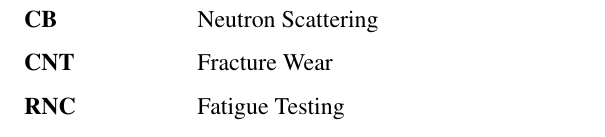
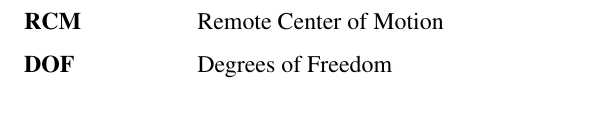
Before and after one commit to surajRathi/KUKA_RCM_Control, a LaTeX thesis (report/thesis_template.tex): part of page 10 of 16, cut at the place of the change. Compiled offline with pdfLaTeX.

Commit message:
initial changes

```diff
--- a/report/thesis_template.tex
+++ b/report/thesis_template.tex
@@ -143,9 +146,8 @@ This document, the associated hardware, software, drawings, and other material s
     \noindent
     \begin{tabbing}
         xxxxxxxxxxxxxx \= xxxxxxxxxxxxxxxxxxxxxxxxxxxxxxxxxxxxxxxxxxxxxxxx \kill
-\textbf{CB} \> Neutron Scattering\\
-\textbf{CNT} \> Fracture Wear\\
-\textbf{RNC} \> Fatigue Testing\\
+        \textbf{RCM} \> Remote Center of Motion\\
+        \textbf{DOF} \> Degrees of Freedom\\
 
     \end{tabbing}
 
```
Also changed, not shown: report/thesis_template.tex (6 more changed lines). Lines whose indentation alone changed are shown as unchanged.
